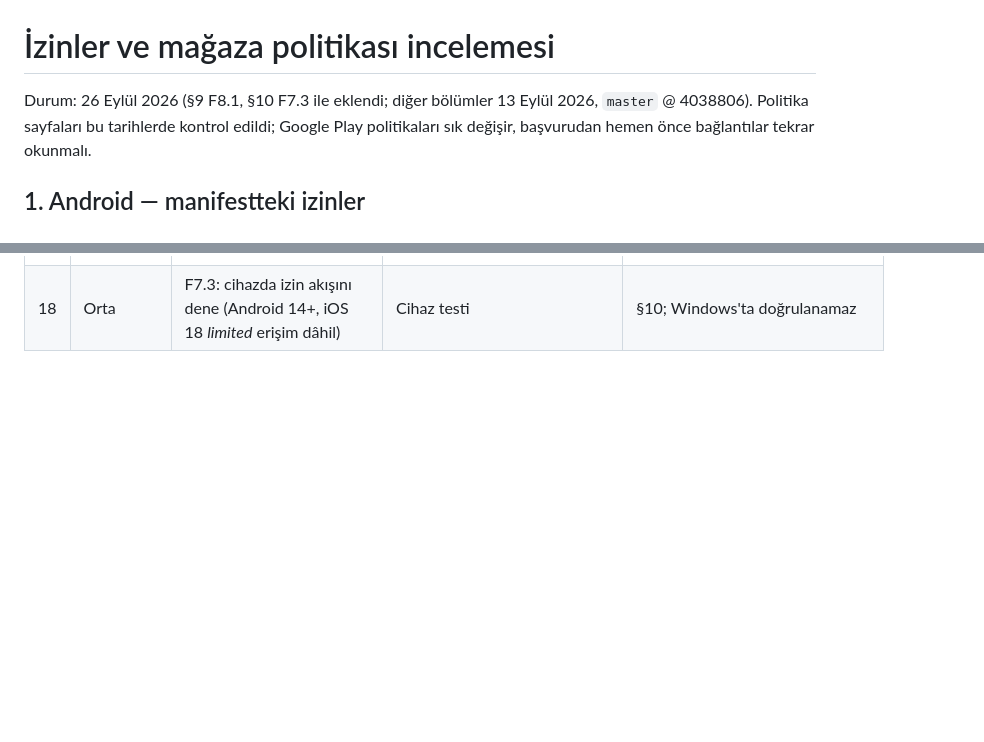
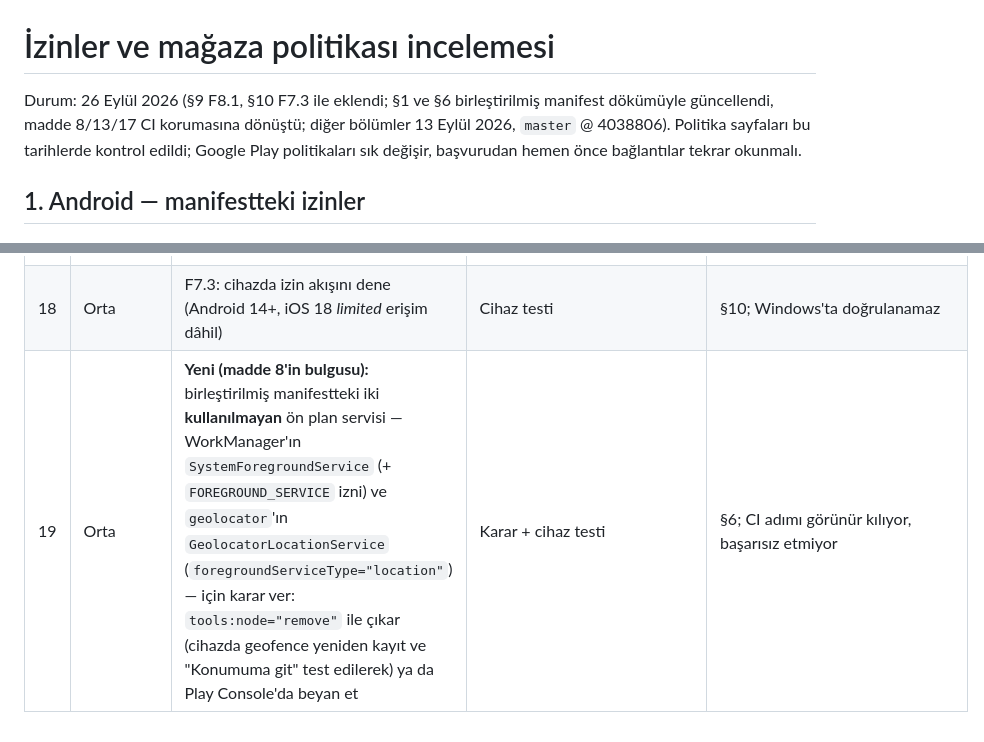
Before and after one commit to burakaydogmus/reminder-android-app, a Markdown page: docs/store/permissions-review.md, 2 parts joined by grey strips. Drawn GitHub-style; blank space fills up the shorter version.

```diff
--- a/docs/store/permissions-review.md
+++ b/docs/store/permissions-review.md
@@ -1,6 +1,7 @@
 # İzinler ve mağaza politikası incelemesi
 
-Durum: 26 Eylül 2026 (§9 F8.1, §10 F7.3 ile eklendi; diğer bölümler 13 Eylül 2026, `master` @ 4038806).
+Durum: 26 Eylül 2026 (§9 F8.1, §10 F7.3 ile eklendi; §1 ve §6 birleştirilmiş manifest dökümüyle
+güncellendi, madde 8/13/17 CI korumasına dönüştü; diğer bölümler 13 Eylül 2026, `master` @ 4038806).
 Politika sayfaları bu tarihlerde kontrol edildi; Google Play politikaları sık değişir, başvurudan
 hemen önce bağlantılar tekrar okunmalı.
 
@@ -372,3 +400,4 @@ Kod değişiklikleri bu PR'da **yapılmadı**; ayrı roadmap maddeleri/PR'lar ol
 | 16 | **Yüksek (tarihli)** | F7.3: `targetSdk` 37'ye çıkarken Play Console'da Contacts Permissions beyanını doldur (*User-initiated Selection*; Contact Picker'ın neden yetmediğini yaz). 27 Ocak 2027'den sonra targetSdk 37+ için zorunlu | Play Console + süreç | §10 |
 | 17 | ~~Orta~~ | ~~F7.3: birleştirilmiş manifestte `WRITE_CONTACTS`'ın **olmadığını** doğrula~~ | CI koruması | **Yapıldı** — aynı adım `WRITE_CONTACTS` (ve `REQUEST_INSTALL_PACKAGES`) görürse koşuyu **başarısız** eder. §10; madde 13 ile aynı adımda |
 | 18 | Orta | F7.3: cihazda izin akışını dene (Android 14+, iOS 18 *limited* erişim dâhil) | Cihaz testi | §10; Windows'ta doğrulanamaz |
+| 19 | Orta | **Yeni (madde 8'in bulgusu):** birleştirilmiş manifestteki iki **kullanılmayan** ön plan servisi — WorkManager'ın `SystemForegroundService` (+ `FOREGROUND_SERVICE` izni) ve `geolocator`'ın `GeolocatorLocationService` (`foregroundServiceType="location"`) — için karar ver: `tools:node="remove"` ile çıkar (cihazda geofence yeniden kayıt ve "Konumuma git" test edilerek) ya da Play Console'da beyan et | Karar + cihaz testi | §6; CI adımı görünür kılıyor, başarısız etmiyor |
```
Also changed, not shown: other parts of docs/store/permissions-review.md (+30 -3 lines).
